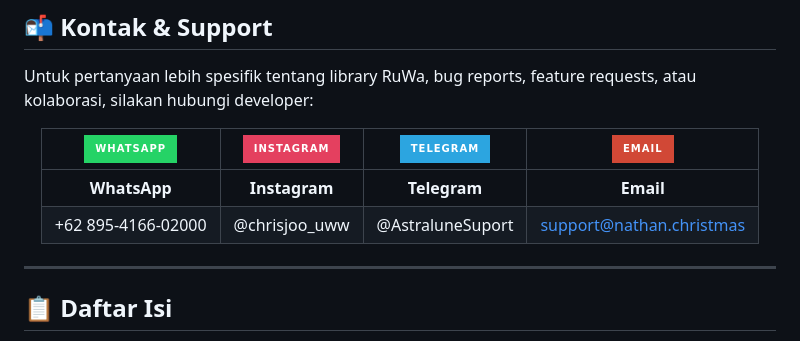
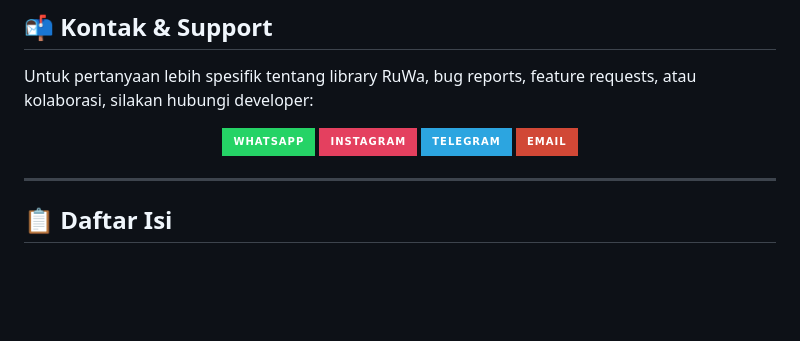
Before and after one commit to jrevanaldi-ai/RuWa, a Markdown page: README.md, the part around the change. GitHub-like rendering; badges without logos; blank space fills up the shorter version.

Commit message:
Simplify contact section - remove redundant text info
Co-authored-by: Qwen-Coder <qwen-coder@alibabacloud.com>

```diff
--- a/README.md
+++ b/README.md
@@ -16,10 +16,10 @@ Untuk pertanyaan lebih spesifik tentang library RuWa, bug reports, feature reque
 
 <div align="center">
 
-| [![WhatsApp](https://img.shields.io/badge/WhatsApp-25D366?style=for-the-badge&logo=whatsapp&logoColor=white)](https://wa.me/62895416602000) | [![Instagram](https://img.shields.io/badge/Instagram-E4405F?style=for-the-badge&logo=instagram&logoColor=white)](https://instagram.com/chrisjoo_uww) | [![Telegram](https://img.shields.io/badge/Telegram-2CA5E0?style=for-the-badge&logo=telegram&logoColor=white)](https://t.me/AstraluneSuport) | [![Email](https://img.shields.io/badge/Email-D14836?style=for-the-badge&logo=gmail&logoColor=white)](mailto:support@nathan.christmas) |
-|:---:|:---:|:---:|:---:|
-| **WhatsApp** | **Instagram** | **Telegram** | **Email** |
-| +62 895-4166-02000 | @chrisjoo_uww | @AstraluneSuport | support@nathan.christmas |
+[![WhatsApp](https://img.shields.io/badge/WhatsApp-25D366?style=for-the-badge&logo=whatsapp&logoColor=white)](https://wa.me/62895416602000)
+[![Instagram](https://img.shields.io/badge/Instagram-E4405F?style=for-the-badge&logo=instagram&logoColor=white)](https://instagram.com/chrisjoo_uww)
+[![Telegram](https://img.shields.io/badge/Telegram-2CA5E0?style=for-the-badge&logo=telegram&logoColor=white)](https://t.me/AstraluneSuport)
+[![Email](https://img.shields.io/badge/Email-D14836?style=for-the-badge&logo=gmail&logoColor=white)](mailto:support@nathan.christmas)
 
 </div>
 
```
